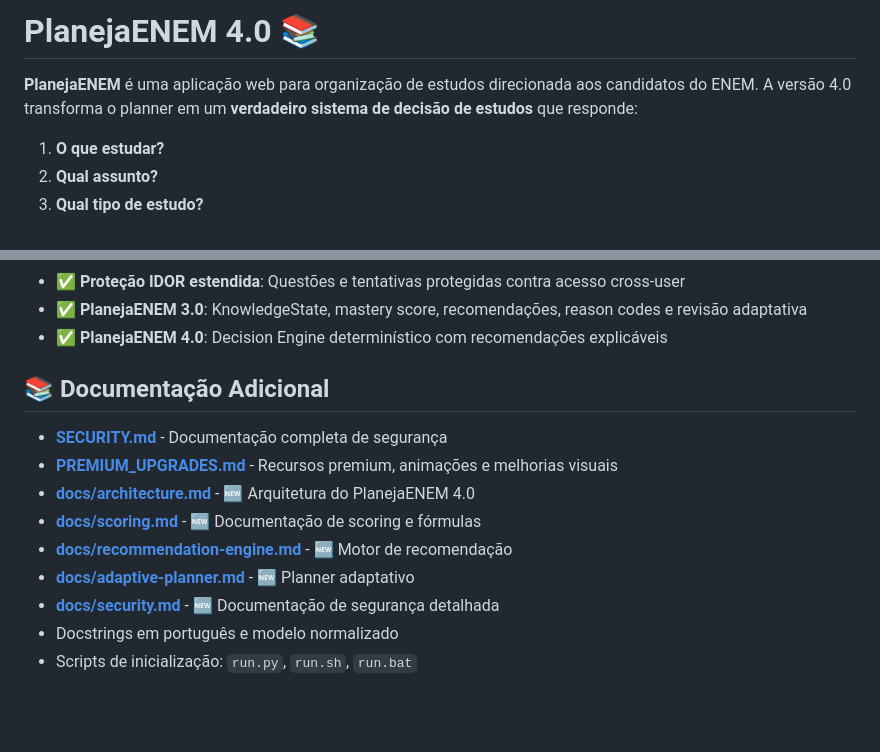
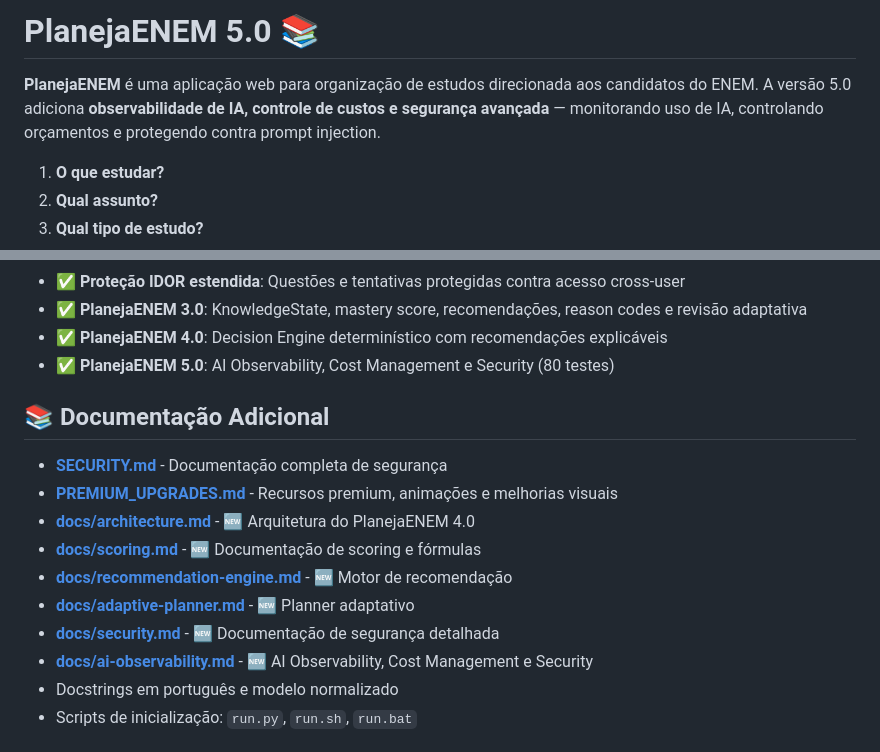
Before and after one commit to YuriAlvvvss/PlanejaENEM, a Markdown page: README.md, 2 parts joined by grey strips. GitHub-like rendering; blank space fills up the shorter version.

```diff
--- a/README.md
+++ b/README.md
@@ -1,6 +1,6 @@
-# PlanejaENEM 4.0 📚
+# PlanejaENEM 5.0 📚
 
-**PlanejaENEM** é uma aplicação web para organização de estudos direcionada aos candidatos do ENEM. A versão 4.0 transforma o planner em um **verdadeiro sistema de decisão de estudos** que responde:
+**PlanejaENEM** é uma aplicação web para organização de estudos direcionada aos candidatos do ENEM. A versão 5.0 adiciona **observabilidade de IA, controle de custos e segurança avançada** — monitorando uso de IA, controlando orçamentos e protegendo contra prompt injection.
 
 1. **O que estudar?**
 2. **Qual assunto?**
@@ -1036,6 +1036,7 @@ Por que Matemática recebeu mais tempo?
 - ✅ **Proteção IDOR estendida**: Questões e tentativas protegidas contra acesso cross-user
 - ✅ **PlanejaENEM 3.0**: KnowledgeState, mastery score, recomendações, reason codes e revisão adaptativa
 - ✅ **PlanejaENEM 4.0**: Decision Engine determinístico com recomendações explicáveis
+- ✅ **PlanejaENEM 5.0**: AI Observability, Cost Management e Security (80 testes)
 
 ## 📚 Documentação Adicional
 
@@ -1046,6 +1047,7 @@ Por que Matemática recebeu mais tempo?
 - **[docs/recommendation-engine.md](docs/recommendation-engine.md)** - 🆕 Motor de recomendação
 - **[docs/adaptive-planner.md](docs/adaptive-planner.md)** - 🆕 Planner adaptativo
 - **[docs/security.md](docs/security.md)** - 🆕 Documentação de segurança detalhada
+- **[docs/ai-observability.md](docs/ai-observability.md)** - 🆕 AI Observability, Cost Management e Security
 - Docstrings em português e modelo normalizado
 - Scripts de inicialização: `run.py`, `run.sh`, `run.bat`
 
```
Also changed, not shown: SECURITY.md (+40 -0 lines), docs/ai-observability.md (added, +303 -0 lines).
